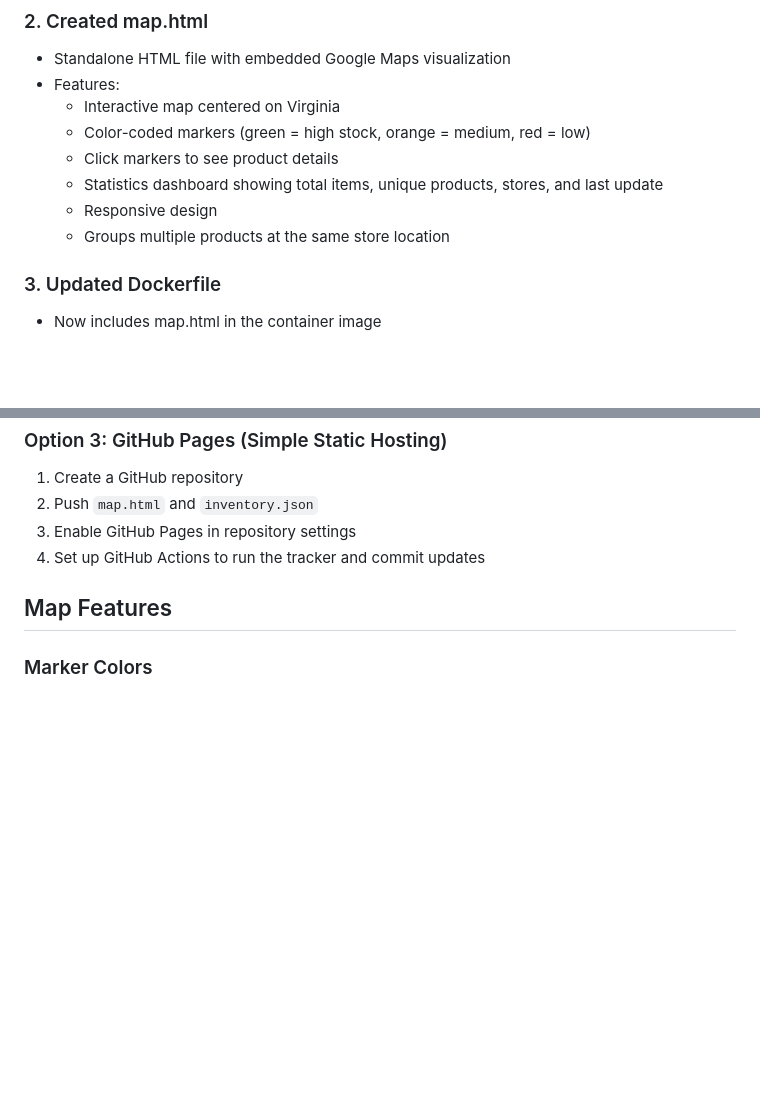
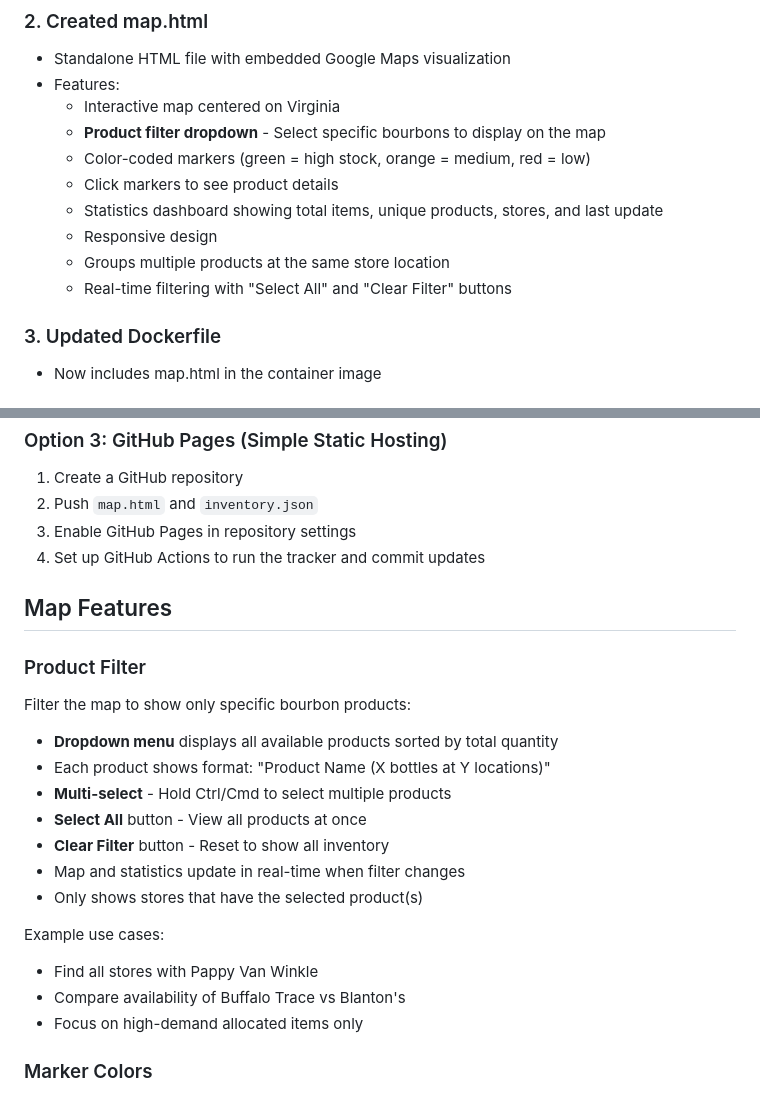
Before and after one commit to jeffspahr/bourbontracker, a Markdown page: MAP_USAGE.md, 2 parts joined by grey strips. Drawn GitHub-style; blank space fills up the shorter version.

Commit message:
docs: add product filter documentation to MAP_USAGE
Document the new product filter feature in the map visualization.

Updates:
- Added product filter to features list in "Created map.html" section
- Created detailed "Product Filter" section in "Map Features"
- Documented multi-select functionality and filter controls
- Added example use cases (finding Pappy, comparing products, etc.)
- Explained real-time filtering behavior
- Listed available controls: dropdown, Select All, Clear Filter

```diff
--- a/MAP_USAGE.md
+++ b/MAP_USAGE.md
@@ -16,11 +16,13 @@ The tracker has been modified to output inventory data to a JSON file that can b
 - Standalone HTML file with embedded Google Maps visualization
 - Features:
   - Interactive map centered on Virginia
+  - **Product filter dropdown** - Select specific bourbons to display on the map
   - Color-coded markers (green = high stock, orange = medium, red = low)
   - Click markers to see product details
   - Statistics dashboard showing total items, unique products, stores, and last update
   - Responsive design
   - Groups multiple products at the same store location
+  - Real-time filtering with "Select All" and "Clear Filter" buttons
 
 ### 3. Updated Dockerfile
 - Now includes map.html in the container image
@@ -145,6 +147,21 @@ data:
 
 ## Map Features
 
+### Product Filter
+Filter the map to show only specific bourbon products:
+- **Dropdown menu** displays all available products sorted by total quantity
+- Each product shows format: "Product Name (X bottles at Y locations)"
+- **Multi-select** - Hold Ctrl/Cmd to select multiple products
+- **Select All** button - View all products at once
+- **Clear Filter** button - Reset to show all inventory
+- Map and statistics update in real-time when filter changes
+- Only shows stores that have the selected product(s)
+
+Example use cases:
+- Find all stores with Pappy Van Winkle
+- Compare availability of Buffalo Trace vs Blanton's
+- Focus on high-demand allocated items only
+
 ### Marker Colors
 - **Green**: Store has > 10 items in stock
 - **Orange**: Store has 6-10 items in stock
```
